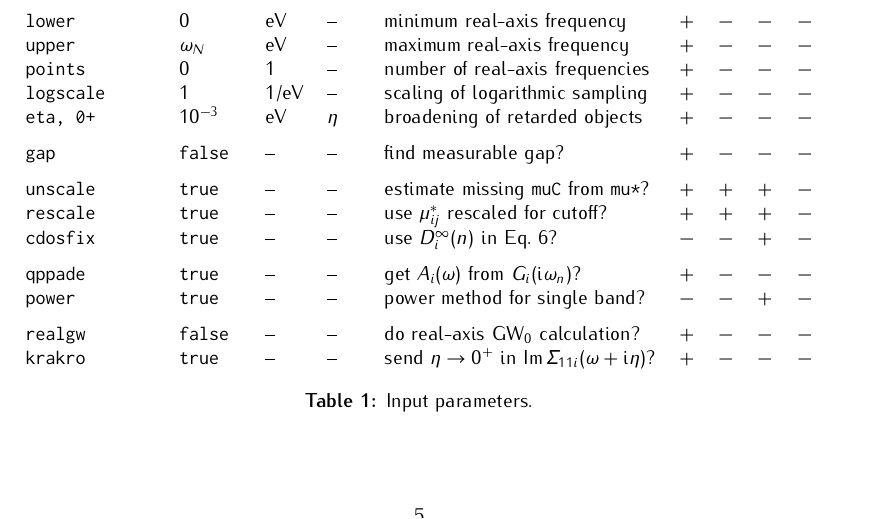
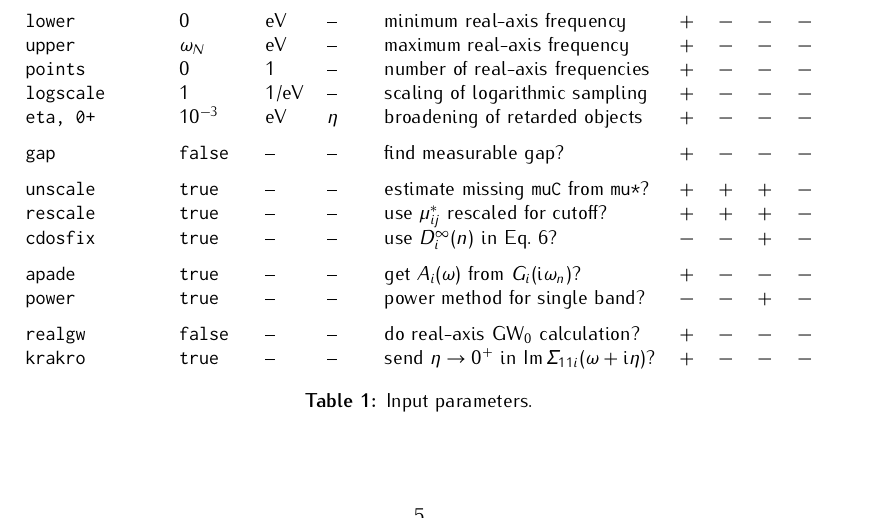
Before and after one commit to janberges/ebmb, a LaTeX document (manual/ebmb.tex): part of page 5 of 6, cut so that both start at the same text. Compiled offline with pdfLaTeX.

Commit message:
Rename input parameter again

```diff
--- a/manual/ebmb.tex
+++ b/manual/ebmb.tex
@@ -568,7 +568,7 @@
          \tt rescale       & \tt true    & --               & --                  & use $\mu^*_{i j}$ rescaled for cutoff?     & $+$ & $+$ & $+$ & $-$ \\
          \tt cdosfix       & \tt true    & --               & --   & use $D_i^\infty(n)$ in Eq.~\ref{linearized gap equation}? & $-$ & $-$ & $+$ & $-$ \\
          [\gap]
-         \tt qppade        & \tt true    & --               & --                  & get $A_i(\omega)$ from $G_i(\I \omega_n)$? & $+$ & $-$ & $-$ & $-$ \\
+         \tt apade         & \tt true    & --               & --                  & get $A_i(\omega)$ from $G_i(\I \omega_n)$? & $+$ & $-$ & $-$ & $-$ \\
          \tt power         & \tt true    & --               & --                  & power method for single band?              & $-$ & $-$ & $+$ & $-$ \\
          [\gap]
          \tt realgw        & \tt false   & --               & --                  & do real-axis GW$_0$ calculation?           & $+$ & $-$ & $-$ & $-$ \\
```
Also changed, not shown: 3 other files.
